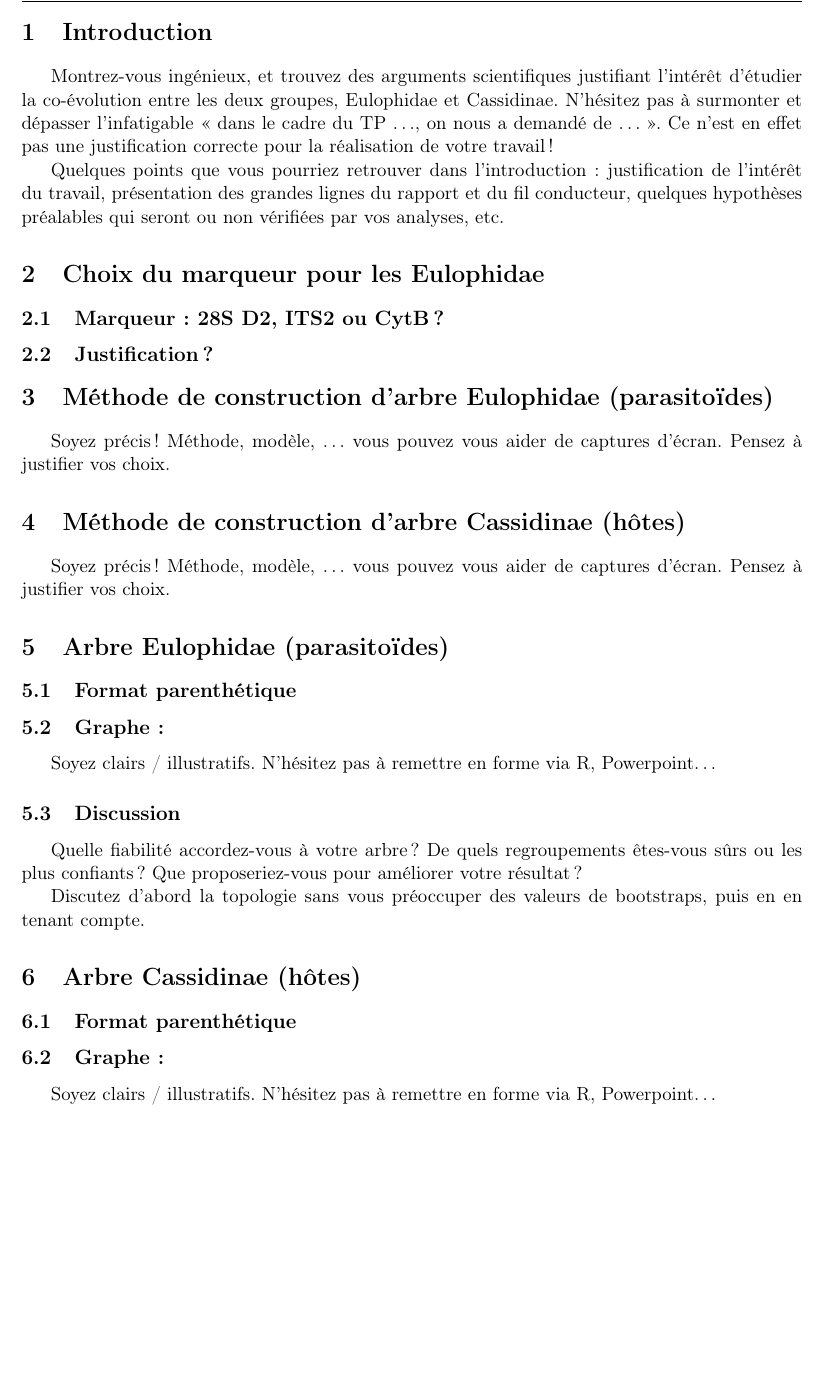
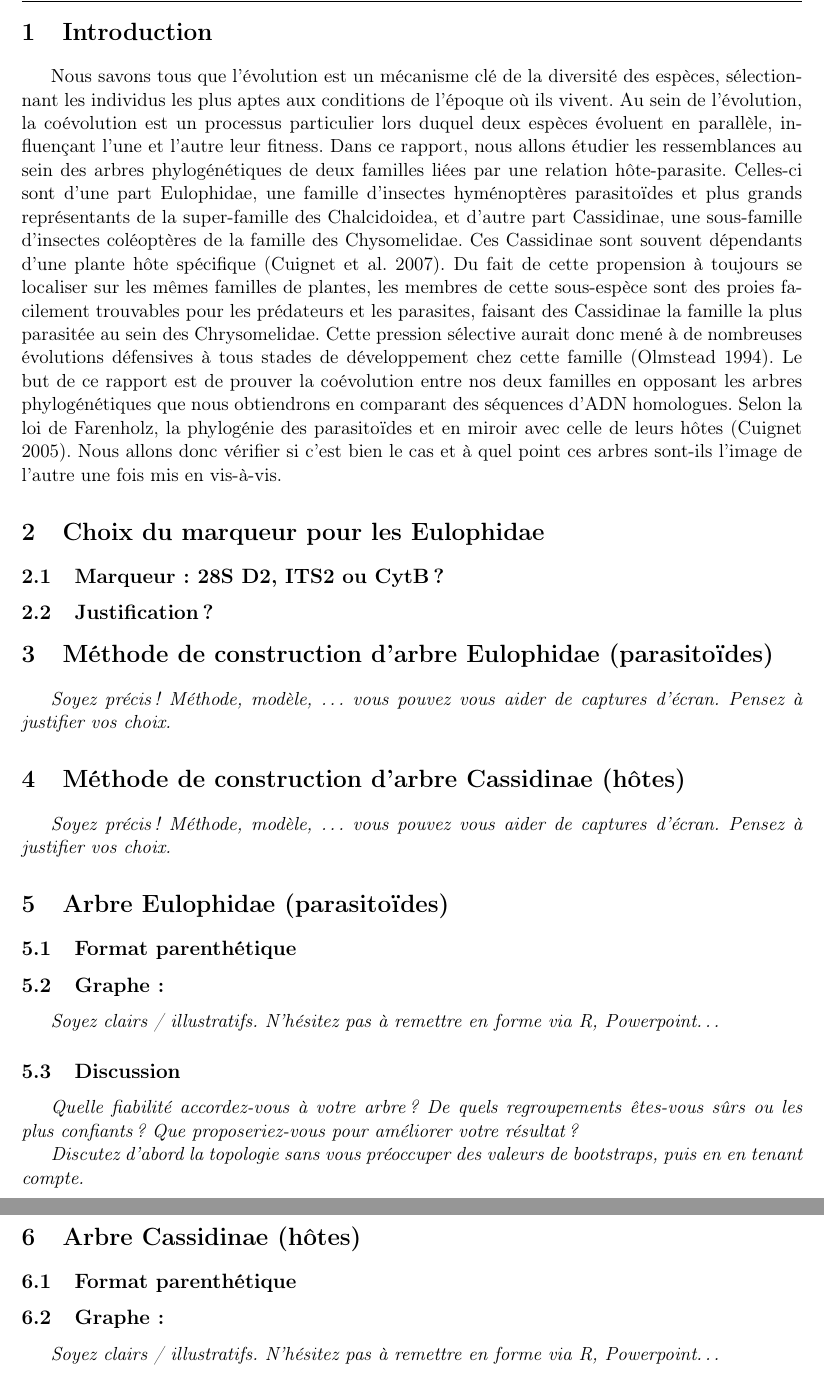
Before and after one commit to leopoldguyot/Rapport_Phylogenie_LBIO1355, a LaTeX document (latex_rapport/main.tex): part of page 2 of 3 before the commit and two parts of pages 2 and 3 of 3 after it, the two joined at a grey line, cut so that both start at the same text, the shorter picture padded with empty space. Compiled offline with pdfLaTeX.

Commit message:
update rapport

```diff
--- a/latex_rapport/main.tex
+++ b/latex_rapport/main.tex
@@ -63,9 +63,9 @@
 \fancyhead[L]{\includegraphics[width = 0.2\textwidth]{UCLouvain_Logo_Pos_CMJN.pdf}}
 \fancyhead[R]{La co-évolution entre les Eulophidae et les Cassidinae}
 \section{Introduction}
-Montrez-vous ingénieux, et trouvez des arguments scientifiques justifiant l’intérêt d’étudier la co-évolution entre les deux groupes, Eulophidae et Cassidinae. N’hésitez pas à surmonter et dépasser l’infatigable « dans le cadre du TP …, on nous a demandé de … ». Ce n’est en effet pas une justification correcte pour la réalisation de votre travail !
+Nous savons tous que l’évolution est un mécanisme clé de la diversité des espèces, sélectionnant les individus les plus aptes aux conditions de l’époque où ils vivent. Au sein de l’évolution, la coévolution est un processus particulier lors duquel deux espèces évoluent en parallèle, influençant l’une et l’autre leur fitness. Dans ce rapport, nous allons étudier les ressemblances au sein des arbres phylogénétiques de deux familles liées par une relation hôte-parasite. Celles-ci sont d’une part Eulophidae, une famille d’insectes hyménoptères parasitoïdes et plus grands représentants de la super-famille des Chalcidoidea, et d’autre part Cassidinae, une sous-famille d’insectes coléoptères de la famille des Chysomelidae. Ces Cassidinae sont souvent dépendants d’une plante hôte spécifique (Cuignet et al. 2007). Du fait de cette propension à toujours se localiser sur les mêmes familles de plantes, les membres de cette sous-espèce sont des proies facilement trouvables pour les prédateurs et les parasites, faisant des Cassidinae la famille la plus parasitée au sein des Chrysomelidae. Cette pression sélective aurait donc mené à de nombreuses évolutions défensives à tous stades de développement chez cette famille (Olmstead 1994).
+Le but de ce rapport est de prouver la coévolution entre nos deux familles en opposant les arbres phylogénétiques que nous obtiendrons en comparant des séquences d’ADN homologues. Selon la loi de Farenholz, la phylogénie des parasitoïdes et en miroir avec celle de leurs hôtes (Cuignet 2005). Nous allons donc vérifier si c’est bien le cas et à quel point ces arbres sont-ils l’image de l’autre une fois mis en vis-à-vis.
 
-Quelques points que vous pourriez retrouver dans l’introduction : justification de l’intérêt du travail, présentation des grandes lignes du rapport et du fil conducteur, quelques hypothèses préalables qui seront ou non vérifiées par vos analyses, etc.
 
 \section{Choix du marqueur pour les Eulophidae}
 
@@ -75,29 +75,29 @@ Quelques points que vous pourriez retrouver dans l’introduction : justificatio
 
 \section{Méthode de construction d'arbre Eulophidae (parasitoïdes)}
 
-Soyez précis ! Méthode, modèle, … vous pouvez vous aider de captures d’écran. Pensez à justifier vos choix.
+\textit{Soyez précis ! Méthode, modèle, … vous pouvez vous aider de captures d’écran. Pensez à justifier vos choix.}
 
 \section{Méthode de construction d'arbre Cassidinae (hôtes)}
 
-Soyez précis ! Méthode, modèle, … vous pouvez vous aider de captures d’écran. Pensez à justifier vos choix.
+\emph{Soyez précis ! Méthode, modèle, … vous pouvez vous aider de captures d’écran. Pensez à justifier vos choix.}
 
 \section{Arbre Eulophidae (parasitoïdes)}
 \subsection{Format parenthétique}
 
 
 \subsection{Graphe :}
-Soyez clairs / illustratifs. N’hésitez pas à remettre en forme via R, Powerpoint…
+\emph{Soyez clairs / illustratifs. N’hésitez pas à remettre en forme via R, Powerpoint…}
 
 \subsection{Discussion}
-Quelle fiabilité accordez-vous à votre arbre ? De quels regroupements êtes-vous sûrs ou les plus confiants ? Que proposeriez-vous pour améliorer votre résultat ?
+\emph{Quelle fiabilité accordez-vous à votre arbre ? De quels regroupements êtes-vous sûrs ou les plus confiants ? Que proposeriez-vous pour améliorer votre résultat ?}
 
-Discutez d’abord la topologie sans vous préoccuper des valeurs de bootstraps, puis en en tenant compte.
+\emph{Discutez d’abord la topologie sans vous préoccuper des valeurs de bootstraps, puis en en tenant compte.}
 
 \section{Arbre Cassidinae (hôtes)}
 \subsection{Format parenthétique}
 
 
 \subsection{Graphe :}
-Soyez clairs / illustratifs. N’hésitez pas à remettre en forme via R, Powerpoint…
+\emph{Soyez clairs / illustratifs. N’hésitez pas à remettre en forme via R, Powerpoint…}
 
 \subsection{Discussion}
```
Also changed, not shown: latex_rapport/main.pdf, latex_rapport/main.tex (12 more changed lines).
